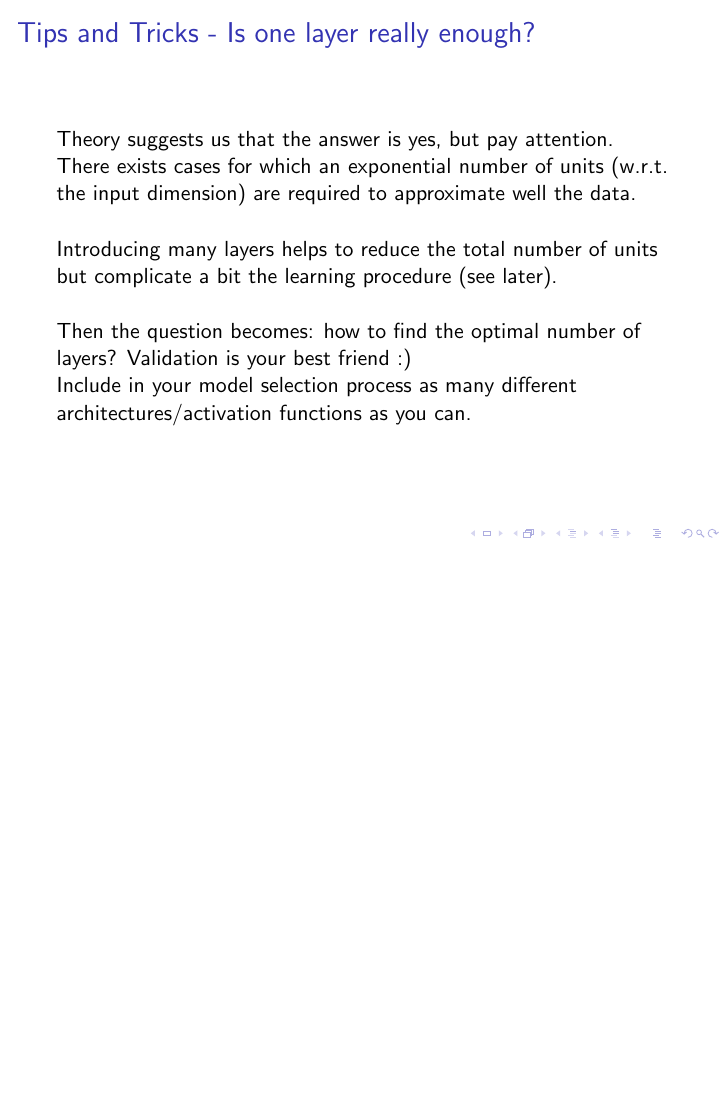
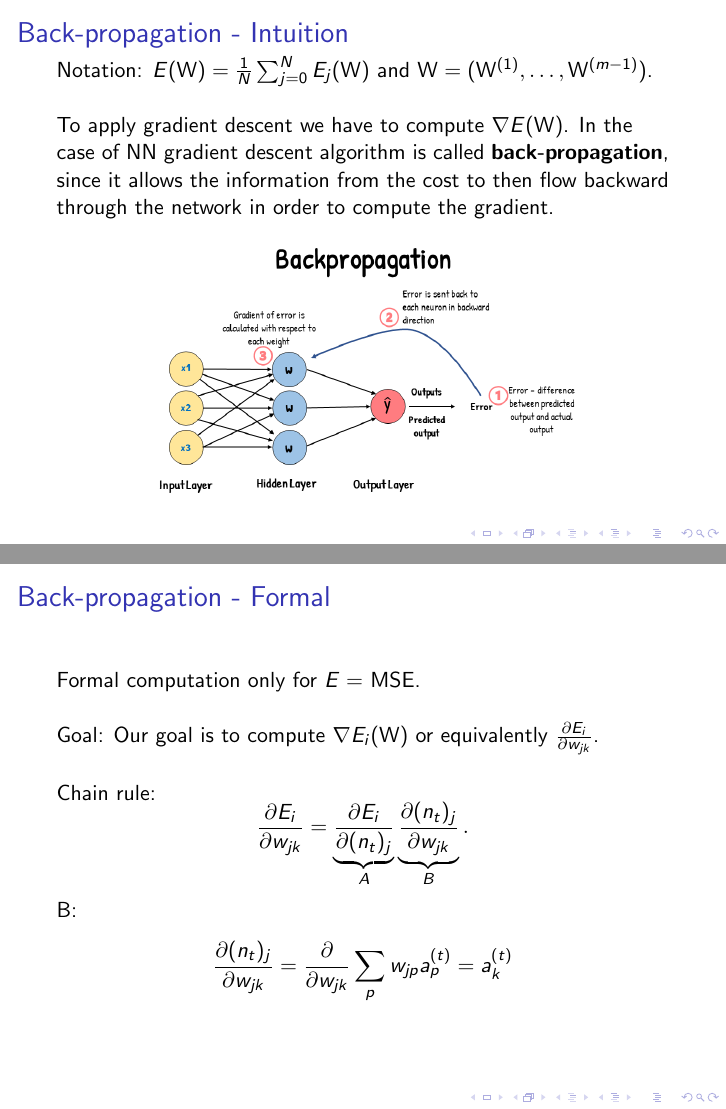
Before and after one commit to alucantonio/data_science, LaTeX slides (slides/NeuralNetworks.tex): page 9 of 9 before the commit and pages 10 and 11 of 14 after it, the two joined at a grey line, the shorter picture padded with empty space. Compiled offline with pdfLaTeX.

Commit message:
[WIP] Completed backpropagation in NN slides.

```diff
--- a/slides/NeuralNetworks.tex
+++ b/slides/NeuralNetworks.tex
@@ -133,3 +133,40 @@
 
 		Include in your model selection process as many different architectures/activation functions as you can.
 	\end{frame}
+
+	\begin{frame}
+		\frametitle{Back-propagation - Intuition}
+		Notation: $E(\mathsf{W}) = \frac{1}{N} \sum_{j=0}^{N} E_j(\mathsf{W})$ and  $\mathsf{W} = (\mathsf{W}^{(1)}, \dots, \mathsf{W}^{(m-1)})$.
+
+		\vspace{5mm}
+
+		To apply gradient descent we have to compute $\nabla E(\mathsf{W})$. In the case of NN gradient descent algorithm is called \textbf{back-propagation}, since it allows the information from the cost to then ﬂow backward through the network in order to compute the gradient.
+		\begin{figure}
+			\centering
+			\includegraphics[scale=0.35]{images/backprop}
+		\end{figure}
+	\end{frame}
+
+	\begin{frame}
+		\frametitle{Back-propagation - Formal}
+		Formal computation only for $E =$ MSE.
+
+		\vspace{5mm}
+
+		Goal: Our goal is to compute $\nabla E_i(\mathsf{W})$ or equivalently $\frac{\partial E_i}{\partial w_{jk}}$.
+
+		\vspace{5mm}
+
+		Chain rule:
+		\begin{equation*}
+			\frac{\partial E_i}{\partial w_{jk}} = \underbrace{\frac{\partial E_i}{\partial (n_t)_{j}}}_{A} \underbrace{\frac{\partial (n_t)_{j}}{\partial w_{jk}}}_{B}.
+		\end{equation*}
+
+		B:
+		\begin{align*}
+			\frac{\partial (n_t)_{j}}{\partial w_{jk}} = \frac{\partial}{\partial w_{jk}} \sum_{p} w_{jp} a^{(t)}_p =   a^{(t)}_k
+		\end{align*}
+	\end{frame}
+
+	\begin{frame}
+		\frametitle{Back-propagation - Formal}
@@ -135,0 +188,4 @@
+		\frametitle{Back-propagation - Formal}
+
+
+		C in the case of $t = m-2$ (notation):
```
Also changed, not shown: slides/LogisticRegression.pdf, slides/NeuralNetworks.pdf, slides/images/backprop.png (added), slides/NeuralNetworks.tex (32 more changed lines).
